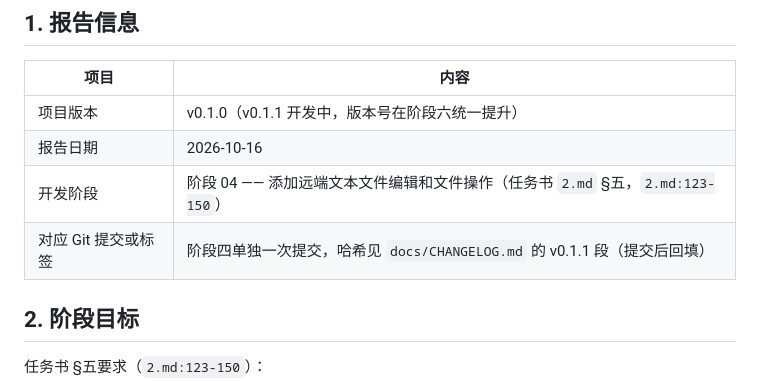
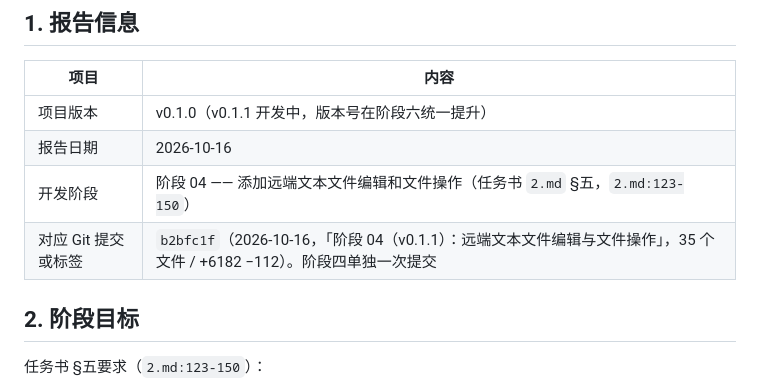
Before and after one commit to A1muE4aY/aimus-web-file-manager, a Markdown page: docs/reports/PHASE-04-EDIT.md, the part around the change. Drawn GitHub-style.

```diff
--- a/docs/reports/PHASE-04-EDIT.md
+++ b/docs/reports/PHASE-04-EDIT.md
@@ -7,7 +7,7 @@
 | 项目版本 | v0.1.0（v0.1.1 开发中，版本号在阶段六统一提升） |
 | 报告日期 | 2026-10-16 |
 | 开发阶段 | 阶段 04 —— 添加远端文本文件编辑和文件操作（任务书 `2.md` §五，`2.md:123-150`） |
-| 对应 Git 提交或标签 | 阶段四单独一次提交，哈希见 `docs/CHANGELOG.md` 的 v0.1.1 段（提交后回填） |
+| 对应 Git 提交或标签 | `b2bfc1f`（2026-10-16，「阶段 04（v0.1.1）：远端文本文件编辑与文件操作」，35 个文件 / +6182 −112）。阶段四单独一次提交 |
 
 ## 2. 阶段目标
 
```
Also changed, not shown: docs/CHANGELOG.md (+3 -3 lines).
